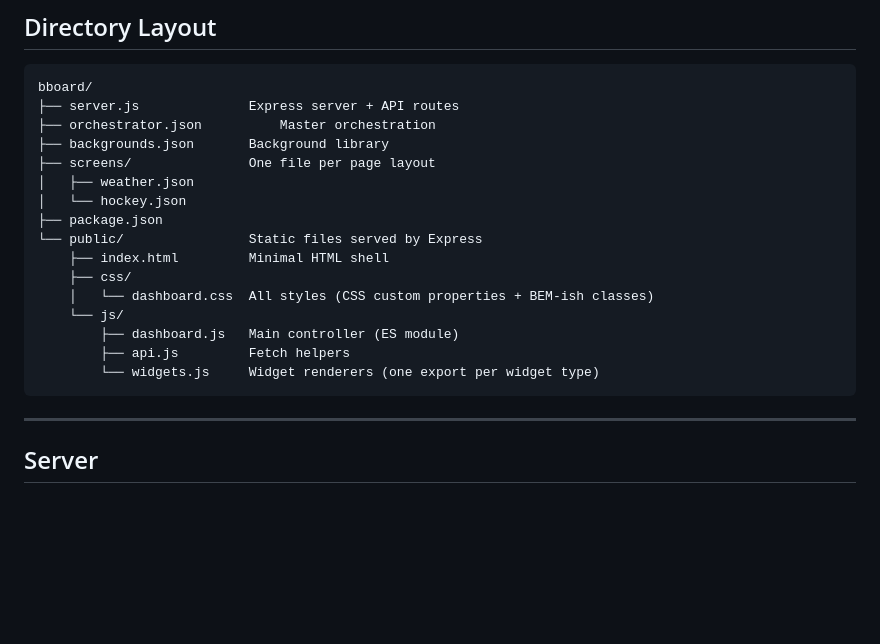
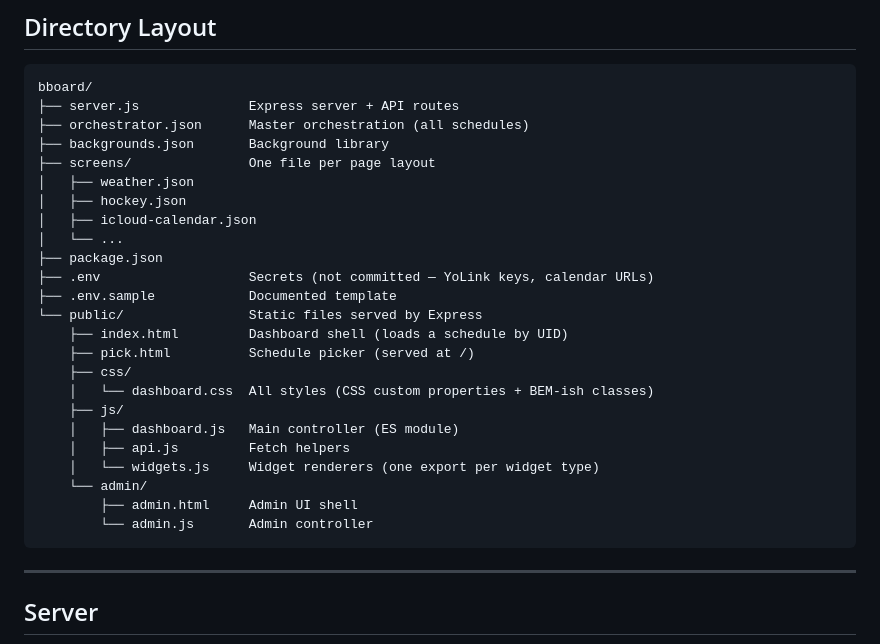
Before and after one commit to BrianB-22/bboard, a Markdown page: design.md, the part around one of its changes. Rendered like a GitHub page; blank space fills up the shorter version.

````diff
--- a/design.md
+++ b/design.md
@@ -29,20 +29,28 @@ Config Files
 ```
 bboard/
 ├── server.js              Express server + API routes
-├── orchestrator.json          Master orchestration
+├── orchestrator.json      Master orchestration (all schedules)
 ├── backgrounds.json       Background library
 ├── screens/               One file per page layout
 │   ├── weather.json
-│   └── hockey.json
+│   ├── hockey.json
+│   ├── icloud-calendar.json
+│   └── ...
 ├── package.json
+├── .env                   Secrets (not committed — YoLink keys, calendar URLs)
+├── .env.sample            Documented template
 └── public/                Static files served by Express
-    ├── index.html         Minimal HTML shell
+    ├── index.html         Dashboard shell (loads a schedule by UID)
+    ├── pick.html          Schedule picker (served at /)
     ├── css/
     │   └── dashboard.css  All styles (CSS custom properties + BEM-ish classes)
-    └── js/
-        ├── dashboard.js   Main controller (ES module)
-        ├── api.js         Fetch helpers
-        └── widgets.js     Widget renderers (one export per widget type)
+    ├── js/
+    │   ├── dashboard.js   Main controller (ES module)
+    │   ├── api.js         Fetch helpers
+    │   └── widgets.js     Widget renderers (one export per widget type)
+    └── admin/
+        ├── admin.html     Admin UI shell
+        └── admin.js       Admin controller
 ```
 
 ---
````
Also changed, not shown: other parts of design.md (+39 -8 lines), SCREENS.md (+51 -11 lines), spec.md (+26 -9 lines).
